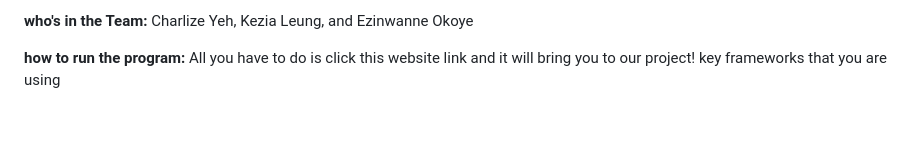
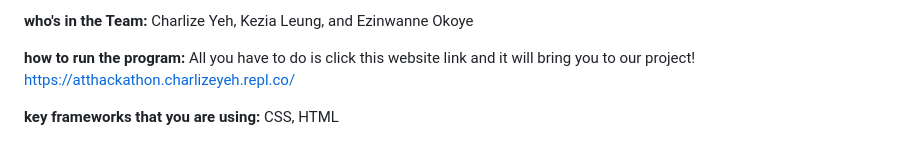
Before and after one commit to charlize-yeh/atthackathon, a Markdown page: README.md, the part around the change. Drawn GitHub-style; blank space fills up the shorter version.

```diff
--- a/README.md
+++ b/README.md
@@ -15,5 +15,6 @@
 
 **who's in the Team:** Charlize Yeh, Kezia Leung, and Ezinwanne Okoye
 
-**how to run the program:** All you have to do is click this website link and it will bring you to our project!
-key frameworks that you are using
+**how to run the program:** All you have to do is click this website link and it will bring you to our project! https://atthackathon.charlizeyeh.repl.co/
+
+**key frameworks that you are using:** CSS, HTML
```
